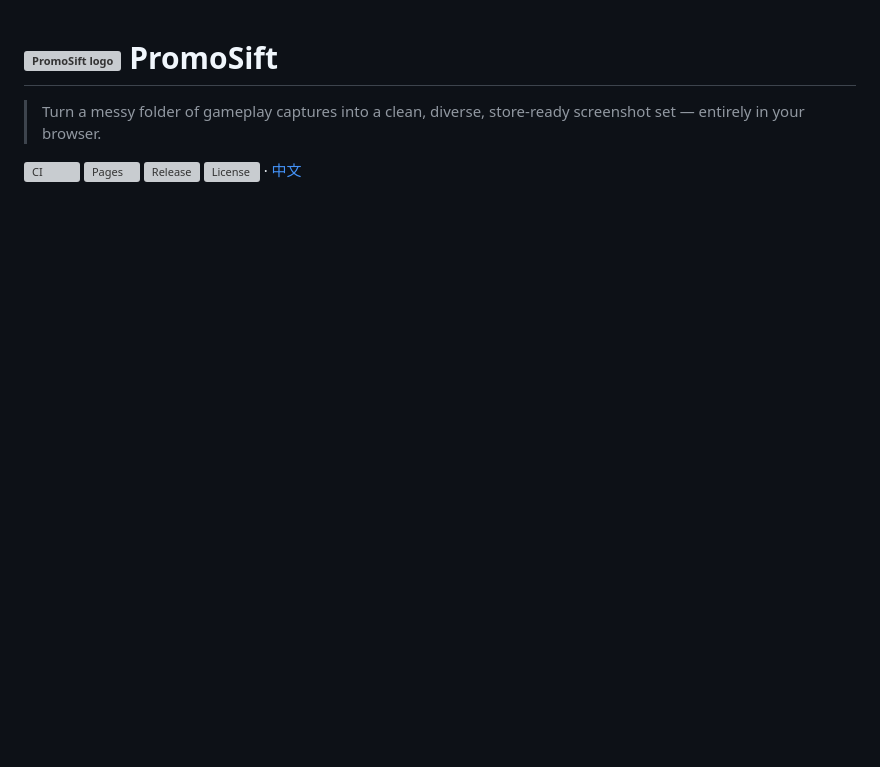
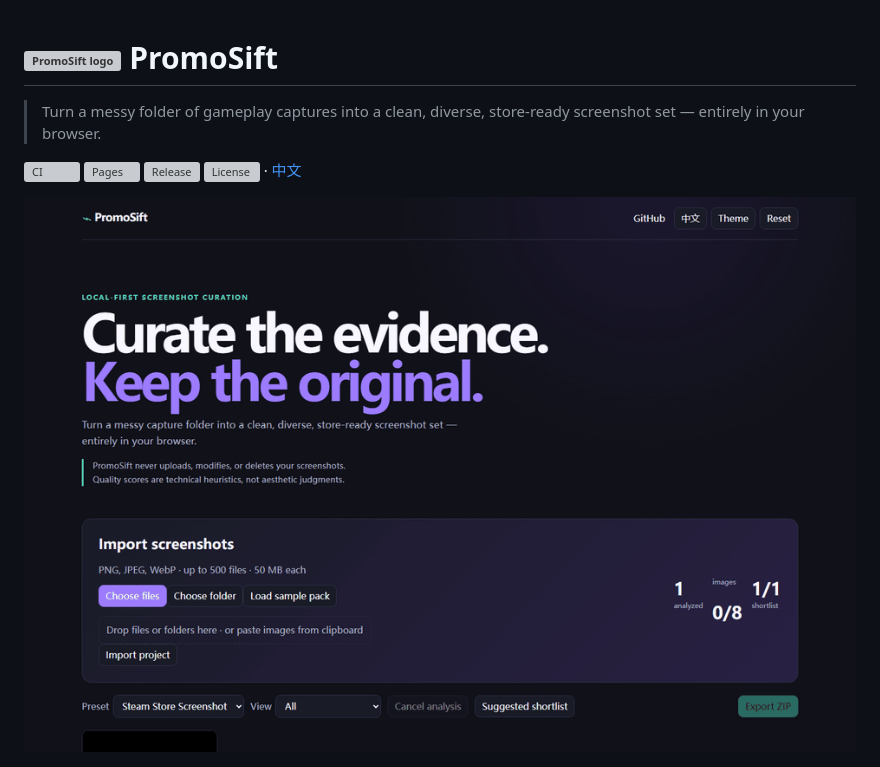
Before and after one commit to KanadeK/promosift, a Markdown page: README.md, the part around the change. GitHub-like rendering; pictures changed too: docs/demo.gif (added); blank space fills up the shorter version; grey boxes are pictures that could not be loaded.

Commit message:
docs: add recorded demo assets

```diff
--- a/README.md
+++ b/README.md
@@ -3,6 +3,8 @@
 > Turn a messy folder of gameplay captures into a clean, diverse, store-ready screenshot set — entirely in your browser.
 
 [![CI](https://github.com/KanadeK/promosift/actions/workflows/ci.yml/badge.svg)](https://github.com/KanadeK/promosift/actions/workflows/ci.yml) [![Pages](https://img.shields.io/github/deployments/KanadeK/promosift/github-pages?label=pages)](https://kanadek.github.io/promosift/) [![Release](https://img.shields.io/github/v/release/KanadeK/promosift)](https://github.com/KanadeK/promosift/releases) [![License](https://img.shields.io/github/license/KanadeK/promosift)](LICENSE) · [中文](README.zh-CN.md)
+
+![PromoSift workflow](docs/demo.gif)
 
 ![PromoSift gallery](docs/screenshots/gallery.png)
 
```
Also changed, not shown: docs/screenshots/contact-sheet.png (added), docs/screenshots/duplicate-group.png (added), docs/screenshots/gallery.png (added), docs/screenshots/quality-filter.png (added), docs/screenshots/shortlist.png (added), 3 other files.
